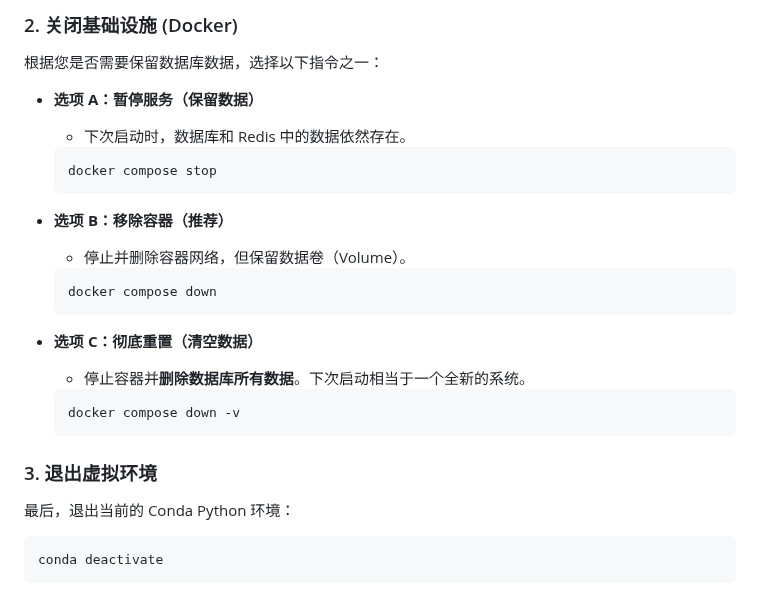
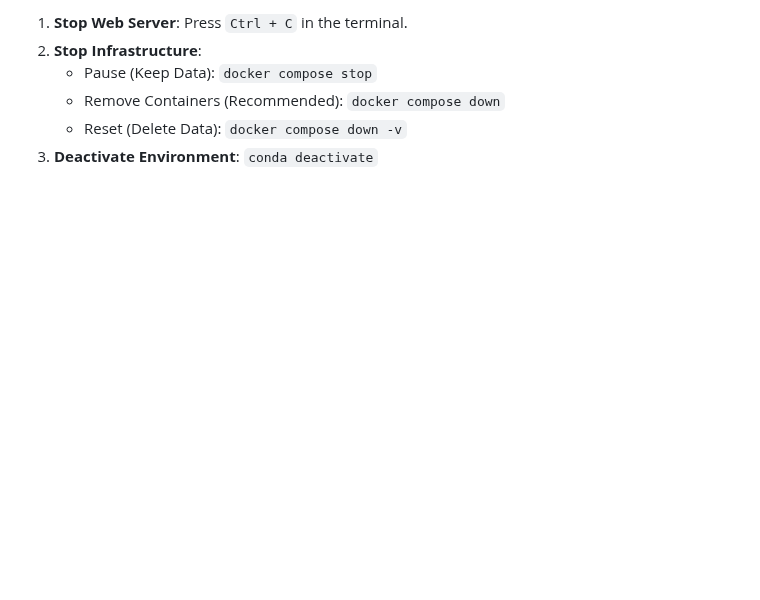
Before and after one commit to Elk-123/FlashBid.demo, a Markdown page: README.md, the part around one of its changes. Rendered like a GitHub page; blank space fills up the shorter version.

````diff
--- a/README.md
+++ b/README.md
@@ -142,27 +127,7 @@ uvicorn app.main:app --reload
 
-### 2. 关闭基础设施 (Docker)
-根据您是否需要保留数据库数据，选择以下指令之一：
-
-*   **选项 A：暂停服务（保留数据）**
-    *   下次启动时，数据库和 Redis 中的数据依然存在。
-    ```bash
-    docker compose stop
-    ```
-
-*   **选项 B：移除容器（推荐）**
-    *   停止并删除容器网络，但保留数据卷（Volume）。
-    ```bash
-    docker compose down
-    ```
-
-*   **选项 C：彻底重置（清空数据）**
-    *   停止容器并**删除数据库所有数据**。下次启动相当于一个全新的系统。
-    ```bash
-    docker compose down -v
-    ```
-
-### 3. 退出虚拟环境
-最后，退出当前的 Conda Python 环境：
-```bash
-conda deactivate
-```
+1.  **Stop Web Server**: Press `Ctrl + C` in the terminal.
+2.  **Stop Infrastructure**:
+    *   Pause (Keep Data): `docker compose stop`
+    *   Remove Containers (Recommended): `docker compose down`
+    *   Reset (Delete Data): `docker compose down -v`
+3.  **Deactivate Environment**: `conda deactivate`
````
Also changed, not shown: other parts of README.md (+75 -90 lines), README_CN.md (added, +133 -0 lines).
